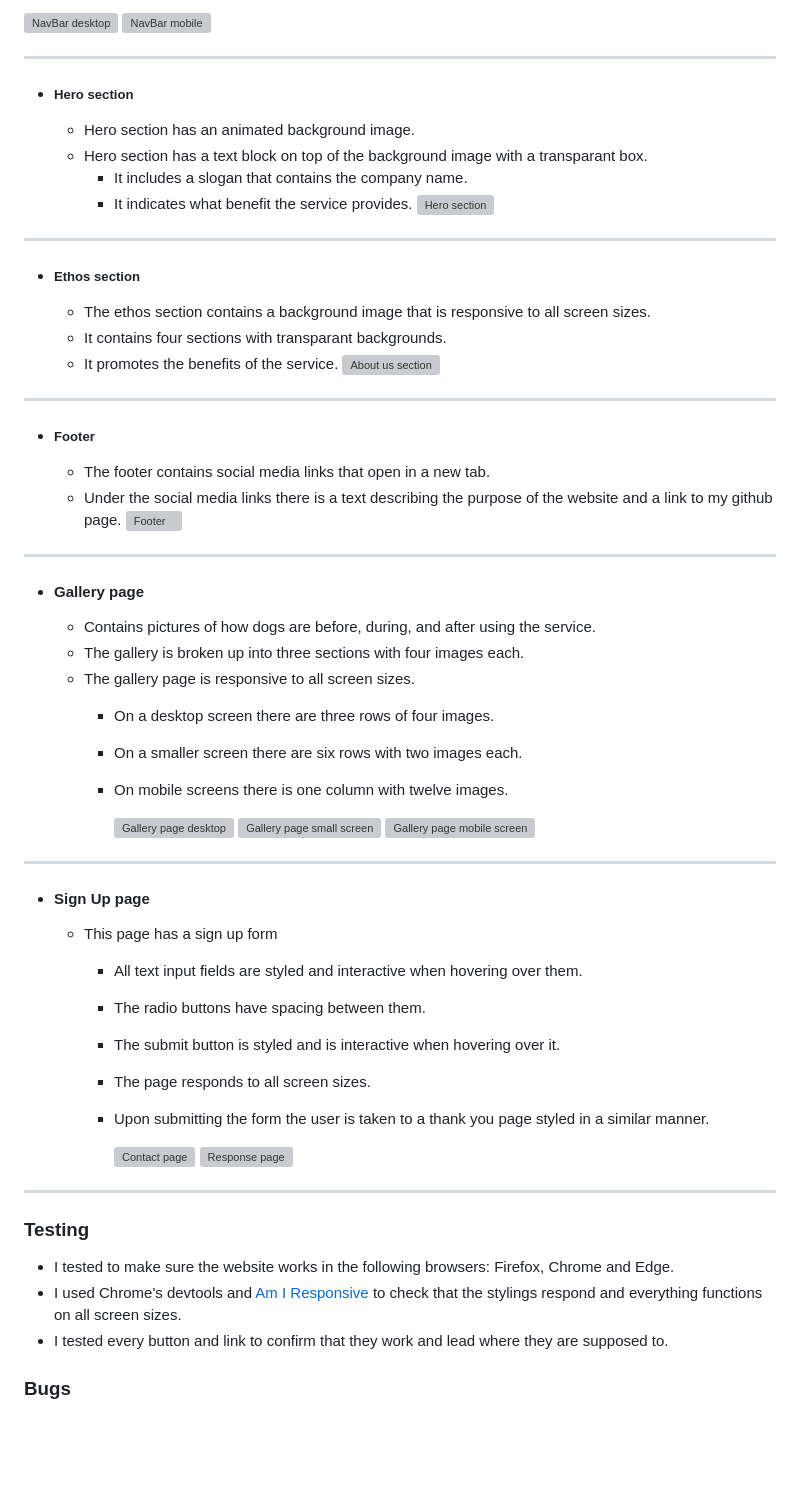
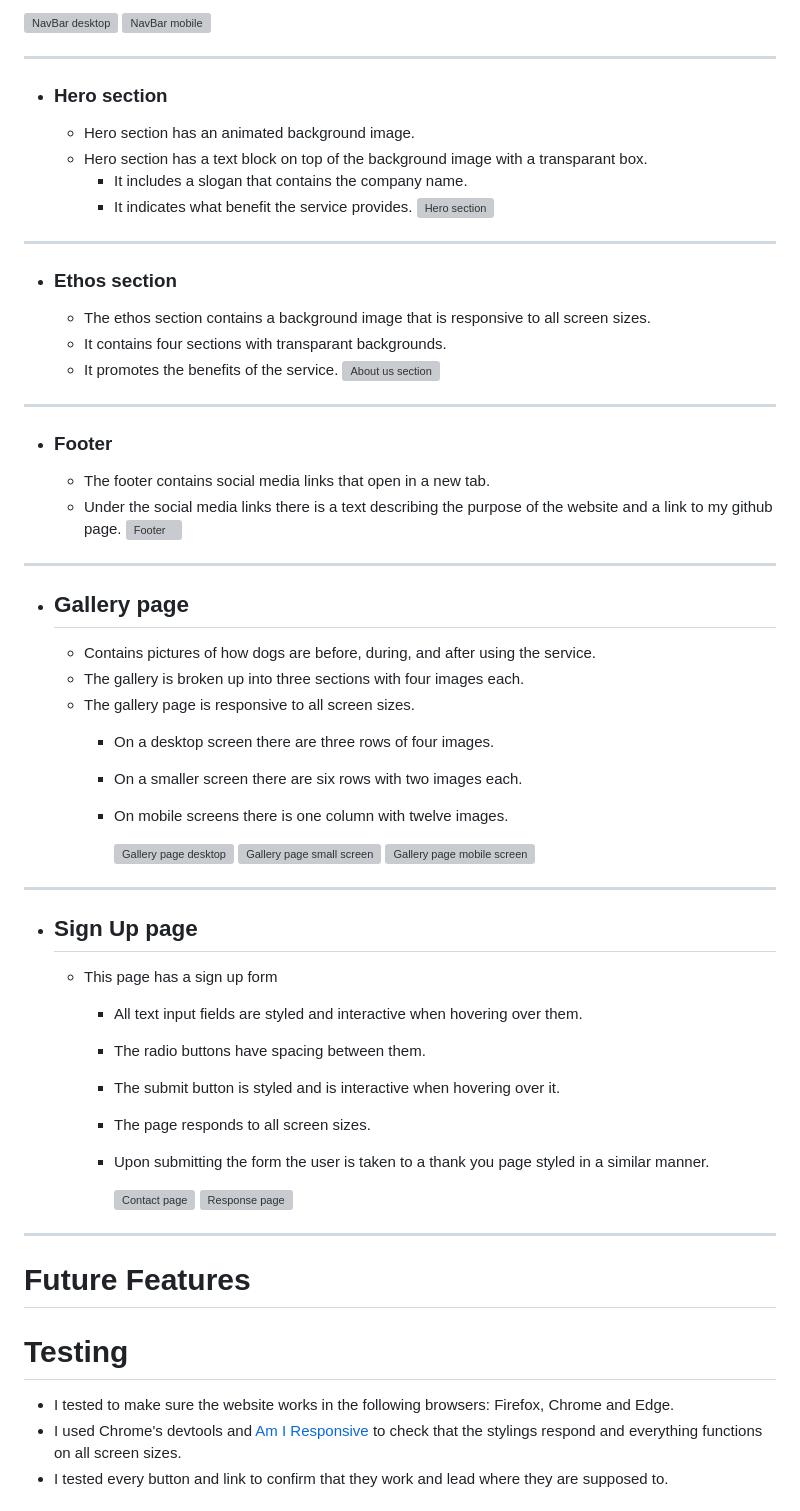
Before and after one commit to Dekeypetey40/Happy-Dog-Website, a Markdown page: README.md, the part around the change printed below. Drawn GitHub-style; blank space fills up the shorter version; grey boxes are pictures that could not be loaded.

```diff
--- a/README.md
+++ b/README.md
@@ -60,7 +92,7 @@ The usage of green on this website was to evoke nature. The website assumes dog
 
 ---
 
-- ##### Hero section
+- ### Hero section
   - Hero section has an animated background image.
   - Hero section has a text block on top of the background image with a transparant box.
     - It includes a slogan that contains the company name.
@@ -68,21 +100,21 @@ The usage of green on this website was to evoke nature. The website assumes dog
       ![Hero section](assets/images/hero-section.png) <!-- FIX THIS -->
 ---
 
-- ##### Ethos section
+- ### Ethos section
   - The ethos section contains a background image that is responsive to all screen sizes.
   - It contains four sections with transparant backgrounds.
   - It promotes the benefits of the service.
     ![About us section](assets/images/about-us-section.png) <!-- FIX THIS -->
 ---
 
-- ##### Footer
+- ### Footer
   - The footer contains social media links that open in a new tab.
   - Under the social media links there is a text describing the purpose of the website and a link to my github page.
     ![Footer](assets/images/footer.png) <!-- FIX THIS -->
 
 ---
 
-- #### Gallery page
+- ## Gallery page
 
   - Contains pictures of how dogs are before, during, and after using the service.
   - The gallery is broken up into three sections with four images each.
@@ -96,7 +128,7 @@ The usage of green on this website was to evoke nature. The website assumes dog
       ![Gallery page mobile screen](assets/images/gallery-page.png)
 ---
 
-- #### Sign Up page
+- ## Sign Up page
 
   - This page has a sign up form
     - All text input fields are styled and interactive when hovering over them.
@@ -108,10 +140,13 @@ The usage of green on this website was to evoke nature. The website assumes dog
       ![Contact page](assets/images/contact-page.png) <!-- FIX THIS -->
       ![Response page](assets/images/response-page.png)
 ---
-### Testing
+
+# Future Features
+
+
+# Testing
   - I tested to make sure the website works in the following browsers: Firefox, Chrome and Edge.
   - I used Chrome's devtools and [Am I Responsive](https://ui.dev/amiresponsive) to check that the stylings respond and everything functions on all screen sizes.
   - I tested every button and link to confirm that they work and lead where they are supposed to.
 
-### Bugs
 
```
Also changed, not shown: other parts of README.md (+55 -23 lines).
